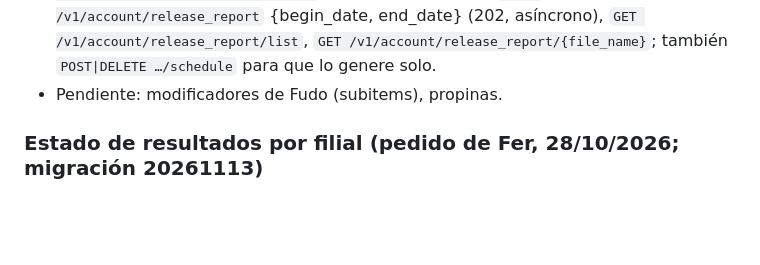
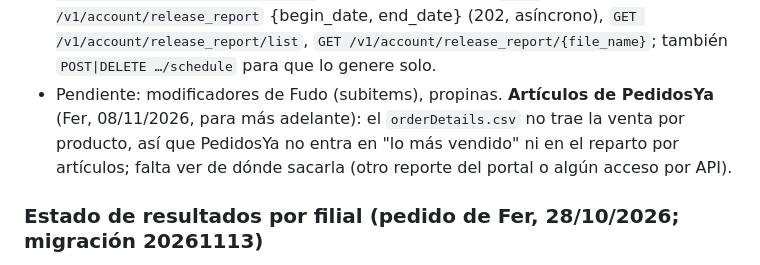
Before and after one commit to fmayoran/claulogic, a Markdown page: CLAUDE.md, the part around the change. GitHub-like rendering; blank space fills up the shorter version.

Commit message:
claude.md: pendiente, los artículos de PedidosYa
Co-Authored-By: Claude Opus 5.5 <noreply@anthropic.com>

```diff
--- a/CLAUDE.md
+++ b/CLAUDE.md
@@ -766,7 +766,7 @@ conciliación) → 4 integración POS → 5 tablero (food cost, CMV, teórico vs
   cobra y devuelve; cifrado y nunca de vuelta al navegador): `POST|GET|PUT /v1/account/release_report/config` (columnas, una vez),
   `POST /v1/account/release_report` {begin_date, end_date} (202, asíncrono), `GET /v1/account/release_report/list`,
   `GET /v1/account/release_report/{file_name}`; también `POST|DELETE …/schedule` para que lo genere solo.
-- Pendiente: modificadores de Fudo (subitems), propinas.
+- Pendiente: modificadores de Fudo (subitems), propinas. **Artículos de PedidosYa** (Fer, 08/11/2026, para más adelante): el `orderDetails.csv` no trae la venta por producto, así que PedidosYa no entra en "lo más vendido" ni en el reparto por artículos; falta ver de dónde sacarla (otro reporte del portal o algún acceso por API).
 
 ### Estado de resultados por filial (pedido de Fer, 28/10/2026; migración 20261113)
 - `resultados.html` (Inicio, sólo finanzas) y `app/resultados.js`. **No se guarda: se deriva** de la vista `fin.resultado` (una
```
